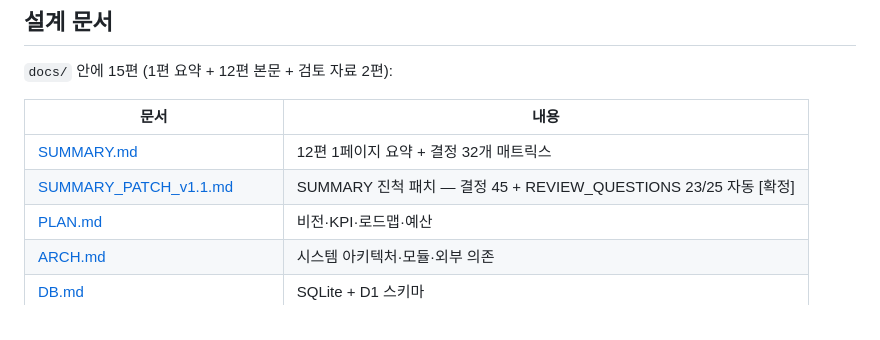
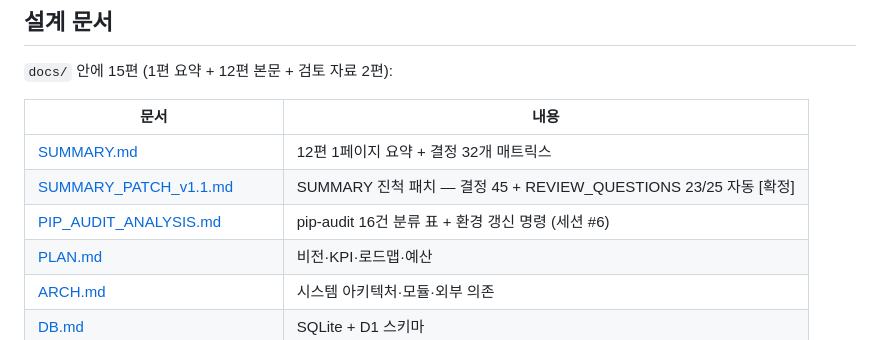
Before and after one commit to hangyundock/honsalim, a Markdown page: README.md, the part around the change. Rendered like a GitHub page.

Commit message:
[2026-05-28 #6] docs.README + TODO - PIP_AUDIT_ANALYSIS 인덱스 + transitive 분류 정합

```diff
--- a/README.md
+++ b/README.md
@@ -75,6 +75,7 @@ Phase 7  1년 결산     2027-06
 |------|------|
 | [SUMMARY.md](docs/SUMMARY.md) | 12편 1페이지 요약 + 결정 32개 매트릭스 |
 | [SUMMARY_PATCH_v1.1.md](docs/SUMMARY_PATCH_v1.1.md) | SUMMARY 진척 패치 — 결정 45 + REVIEW_QUESTIONS 23/25 자동 [확정] |
+| [PIP_AUDIT_ANALYSIS.md](docs/PIP_AUDIT_ANALYSIS.md) | pip-audit 16건 분류 표 + 환경 갱신 명령 (세션 #6) |
 | [PLAN.md](docs/PLAN.md) | 비전·KPI·로드맵·예산 |
 | [ARCH.md](docs/ARCH.md) | 시스템 아키텍처·모듈·외부 의존 |
 | [DB.md](docs/DB.md) | SQLite + D1 스키마 |
```
Also changed, not shown: docs/TODO.md (+1 -1 lines).
